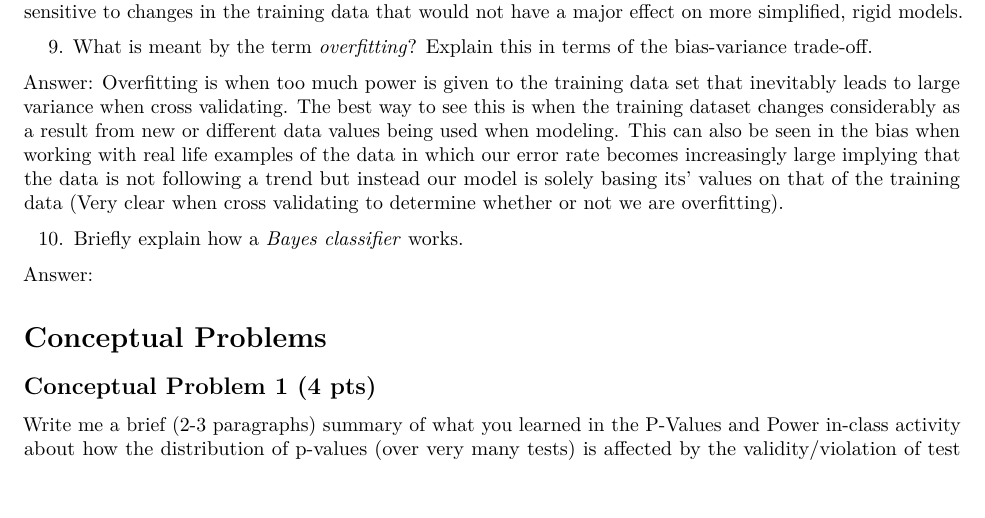
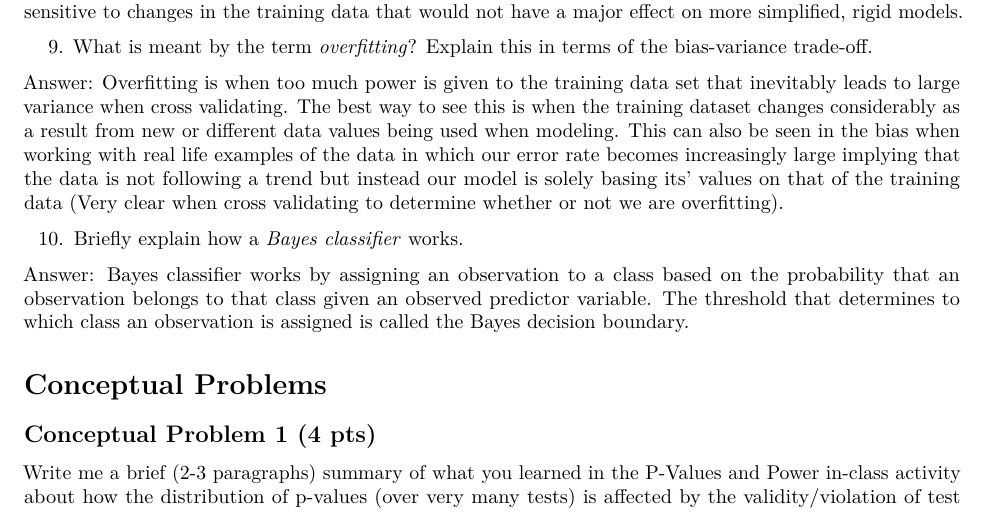
Before and after one commit to lvll2/MATH-437, an R Markdown document (Homework1.Rmd): part of page 2 of 8, cut so that both start at the same text. Rendered offline with R 4.5, knitr and Pandoc, then LaTeX, with nearby package versions; some code elsewhere in the file could not run offline; common packages that the code uses without loading them are loaded.

Commit message:
Added # 10

```diff
--- a/Homework1.Rmd
+++ b/Homework1.Rmd
@@ -60,7 +60,7 @@ Answer: Overfitting is when too much power is given to the training data set tha
 
 10. Briefly explain how a *Bayes classifier* works.
 
-Answer:
+Answer: Bayes classifier works by assigning an observation to a class based on the probability that an observation belongs to that class given an observed predictor variable. The threshold that determines to which class an observation is assigned is called the Bayes decision boundary.
 
 # Conceptual Problems
 
```
